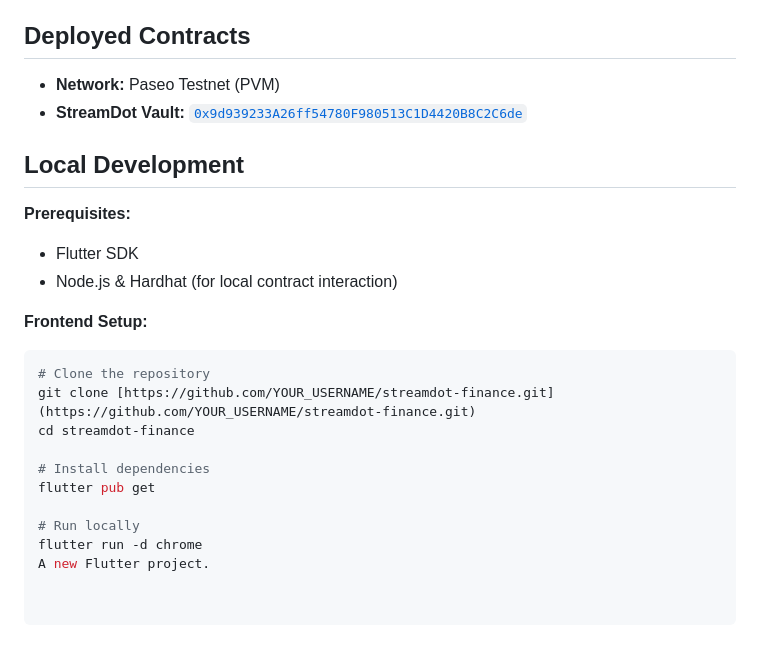
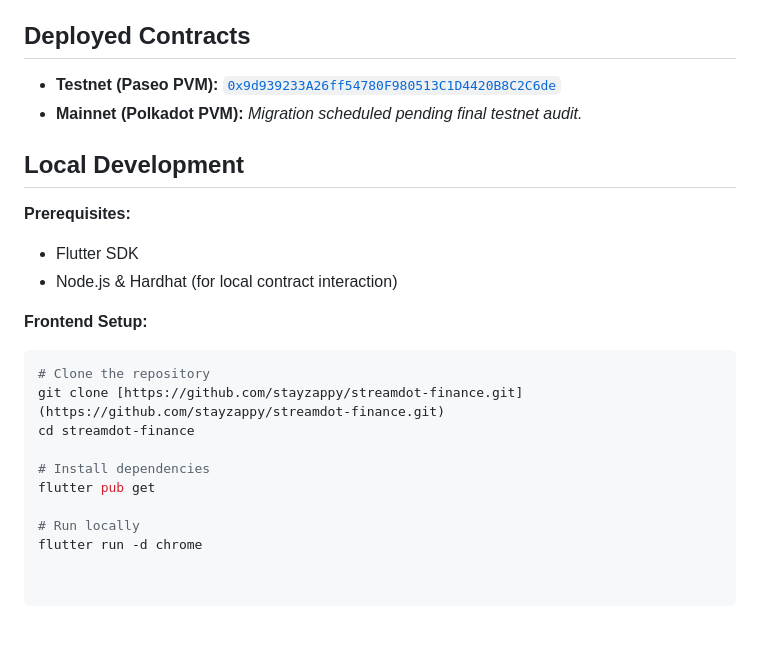
Before and after one commit to stayzappy/streamdotfinance, a Markdown page: README.md, the part around the change. Rendered like a GitHub page.

Commit message:
Revise network information and repository URL in README
Updated the README to clarify network details and repository link.

````diff
--- a/README.md
+++ b/README.md
@@ -29,8 +29,8 @@ By leveraging the unique architecture of the Polkadot Virtual Machine, StreamDot
 * **Immutable Ledger:** Users can instantly view their entire chronological history of settled, active, and employer-cancelled streams directly from the chain.
 
 ## Deployed Contracts
-* **Network:** Paseo Testnet (PVM)
-* **StreamDot Vault:** [`0x9d939233A26ff54780F980513C1D4420B8C2C6de`](https://blockscout-testnet.polkadot.io/address/0x9d939233A26ff54780F980513C1D4420B8C2C6de)
+* **Testnet (Paseo PVM):** [`0x9d939233A26ff54780F980513C1D4420B8C2C6de`](https://blockscout-testnet.polkadot.io/address/0x9d939233A26ff54780F980513C1D4420B8C2C6de)
+* **Mainnet (Polkadot PVM):** *Migration scheduled pending final testnet audit.*
 
 ## Local Development
 
@@ -41,7 +41,7 @@ By leveraging the unique architecture of the Polkadot Virtual Machine, StreamDot
 **Frontend Setup:**
 ```bash
 # Clone the repository
-git clone [https://github.com/YOUR_USERNAME/streamdot-finance.git](https://github.com/YOUR_USERNAME/streamdot-finance.git)
+git clone [https://github.com/stayzappy/streamdot-finance.git](https://github.com/stayzappy/streamdot-finance.git)
 cd streamdot-finance
 
 # Install dependencies
@@ -49,4 +49,3 @@ flutter pub get
 
 # Run locally
 flutter run -d chrome
-A new Flutter project.
````
